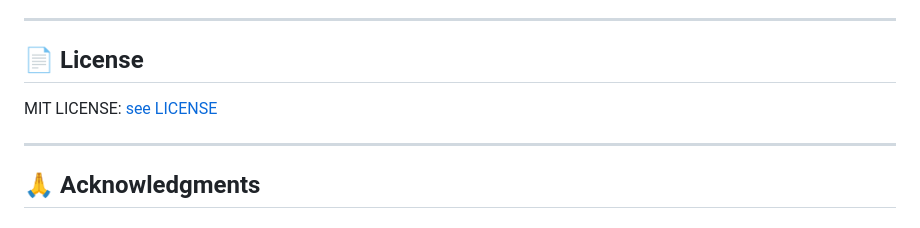
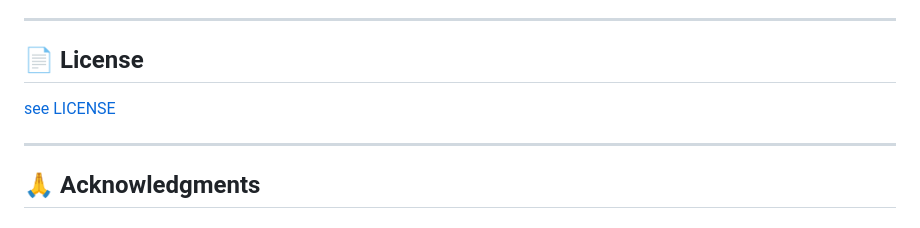
Before and after one commit to aterrador32/Aterrador_Portal, a Markdown page: README.md, the part around the change. Rendered like a GitHub page.

Commit message:
Added MIT License
Co-authored-by: aterrador32 <aterrador32@gmail.com>

```diff
--- a/README.md
+++ b/README.md
@@ -390,7 +390,6 @@ Code Style
 
 ## 📄 License
 
-MIT LICENSE:
 <a href='LICENSE'>see LICENSE</a>
 
 ---
```
